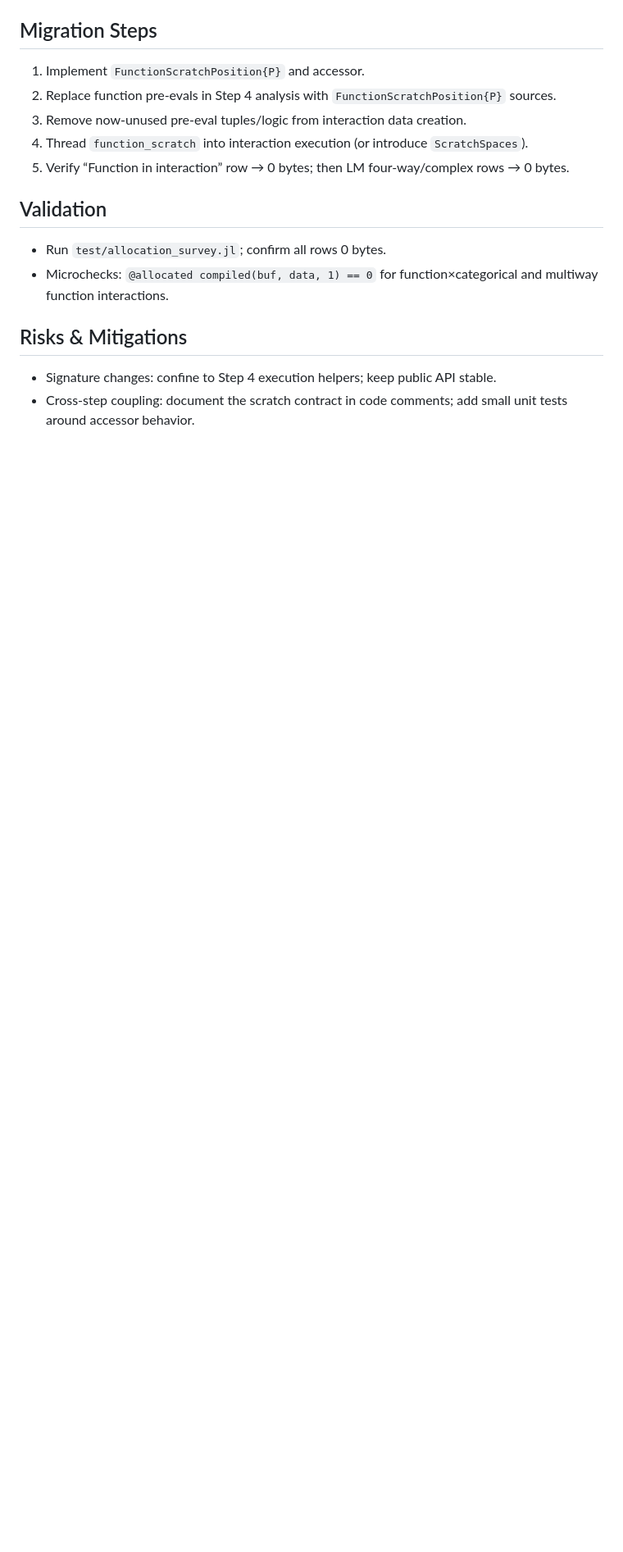
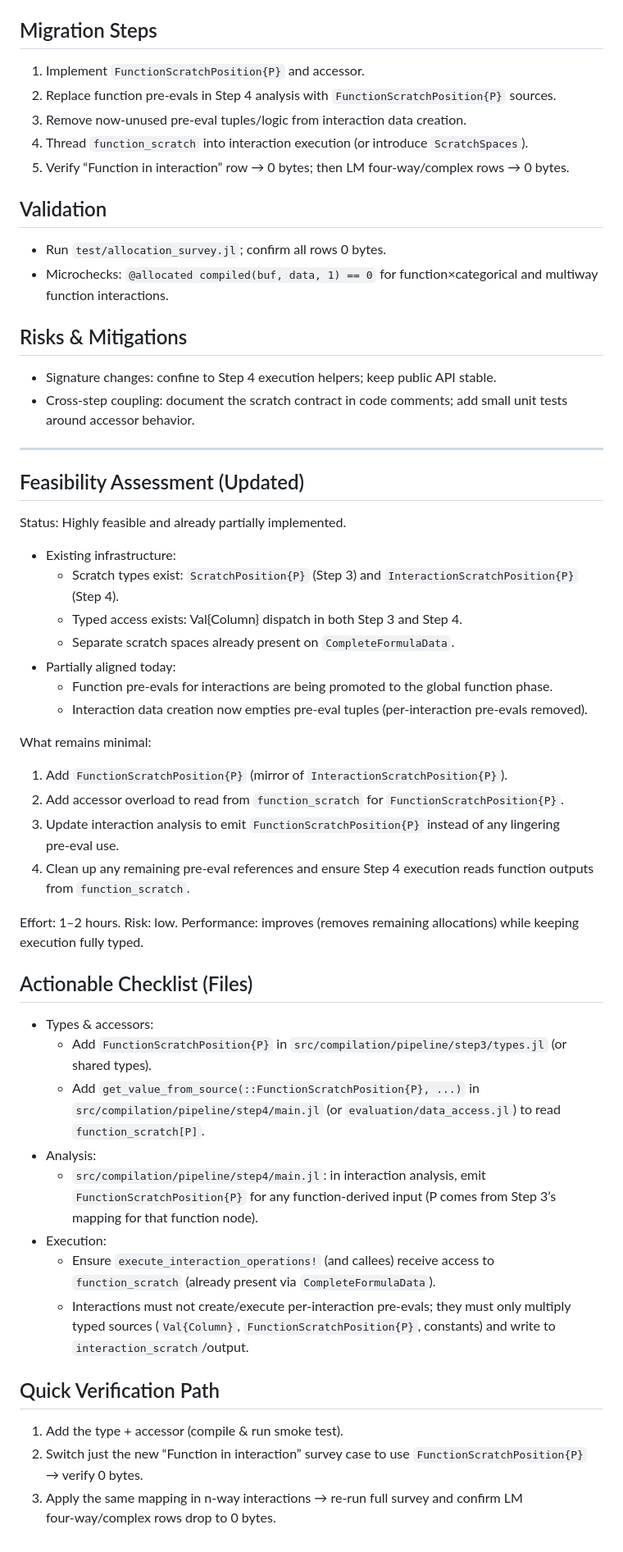
Before and after one commit to emfeltham/FormulaCompiler.jl, a Markdown page: FUNCTION_INTERACTION_PLAN.md, the part around the change. Shown: that part at 82% size. Drawn GitHub-style; blank space fills up the shorter version.

Commit message:
alloc: update plan

```diff
--- a/FUNCTION_INTERACTION_PLAN.md
+++ b/FUNCTION_INTERACTION_PLAN.md
@@ -44,3 +44,40 @@
 ## Risks & Mitigations
 - Signature changes: confine to Step 4 execution helpers; keep public API stable.
 - Cross‑step coupling: document the scratch contract in code comments; add small unit tests around accessor behavior.
+
+---
+
+## Feasibility Assessment (Updated)
+
+Status: Highly feasible and already partially implemented.
+
+- Existing infrastructure:
+  - Scratch types exist: `ScratchPosition{P}` (Step 3) and `InteractionScratchPosition{P}` (Step 4).
+  - Typed access exists: Val{Column} dispatch in both Step 3 and Step 4.
+  - Separate scratch spaces already present on `CompleteFormulaData`.
+- Partially aligned today:
+  - Function pre‑evals for interactions are being promoted to the global function phase.
+  - Interaction data creation now empties pre‑eval tuples (per‑interaction pre‑evals removed).
+
+What remains minimal:
+1) Add `FunctionScratchPosition{P}` (mirror of `InteractionScratchPosition{P}`).
+2) Add accessor overload to read from `function_scratch` for `FunctionScratchPosition{P}`.
+3) Update interaction analysis to emit `FunctionScratchPosition{P}` instead of any lingering pre‑eval use.
+4) Clean up any remaining pre‑eval references and ensure Step 4 execution reads function outputs from `function_scratch`.
+
+Effort: 1–2 hours. Risk: low. Performance: improves (removes remaining allocations) while keeping execution fully typed.
+
+## Actionable Checklist (Files)
+- Types & accessors:
+  - Add `FunctionScratchPosition{P}` in `src/compilation/pipeline/step3/types.jl` (or shared types).
+  - Add `get_value_from_source(::FunctionScratchPosition{P}, ...)` in `src/compilation/pipeline/step4/main.jl` (or `evaluation/data_access.jl`) to read `function_scratch[P]`.
+- Analysis:
+  - `src/compilation/pipeline/step4/main.jl`: in interaction analysis, emit `FunctionScratchPosition{P}` for any function‑derived input (P comes from Step 3’s mapping for that function node).
+- Execution:
+  - Ensure `execute_interaction_operations!` (and callees) receive access to `function_scratch` (already present via `CompleteFormulaData`).
+  - Interactions must not create/execute per‑interaction pre‑evals; they must only multiply typed sources (`Val{Column}`, `FunctionScratchPosition{P}`, constants) and write to `interaction_scratch`/output.
+
+## Quick Verification Path
+1) Add the type + accessor (compile & run smoke test).
+2) Switch just the new “Function in interaction” survey case to use `FunctionScratchPosition{P}` → verify 0 bytes.
+3) Apply the same mapping in n‑way interactions → re‑run full survey and confirm LM four‑way/complex rows drop to 0 bytes.
```
